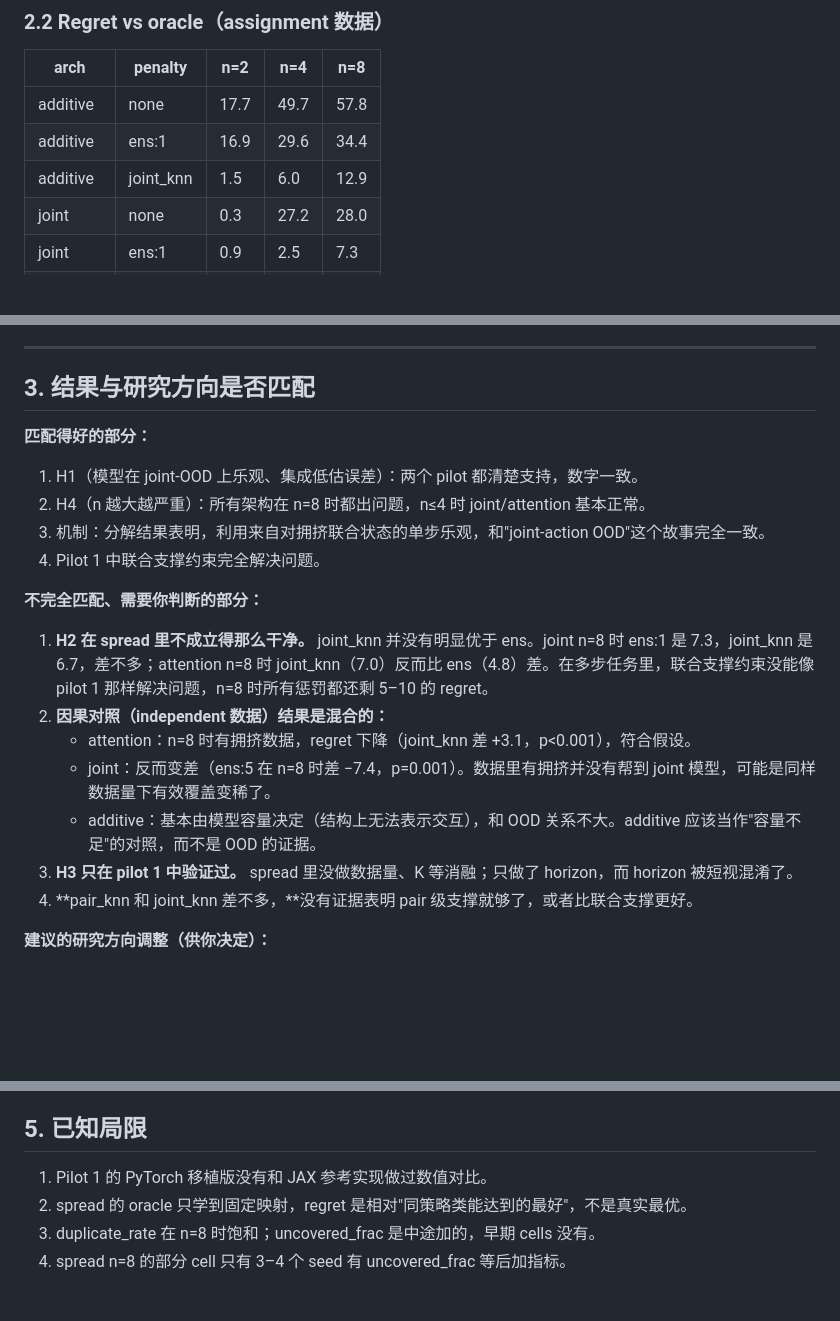
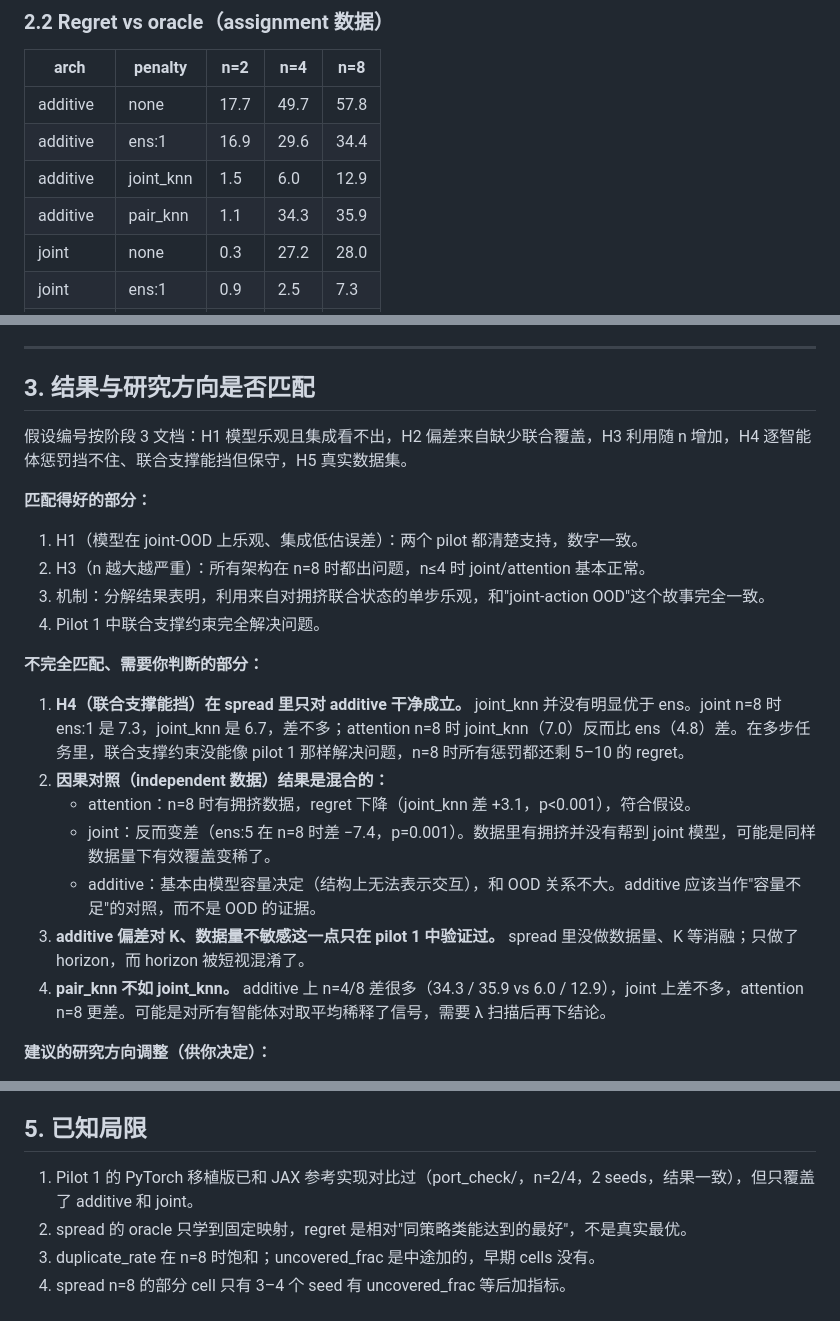
Before and after one commit to LianruiBruce/nba-tactics-sim, a Markdown page: research/joint_ood/RESULTS.md, 3 parts joined by grey strips. GitHub-like rendering; blank space fills up the shorter version.

Commit message:
RESULTS.md: add additive pair_knn row, correct the pair_knn and JAX port claims, align hypothesis numbers with the stage 3 doc
Co-Authored-By: Claude Opus 5.5 <noreply@anthropic.com>
Claude-Session: https://claude.ai/code/session_01HXRtmz4rHdfqWufYM7PVQN

```diff
--- a/research/joint_ood/RESULTS.md
+++ b/research/joint_ood/RESULTS.md
@@ -67,6 +67,7 @@ N 个智能体、N 个地标，25 步，带碰撞惩罚。流程是：集成世
 | additive | none | 17.7 | 49.7 | 57.8 |
 | additive | ens:1 | 16.9 | 29.6 | 34.4 |
 | additive | joint_knn | 1.5 | 6.0 | 12.9 |
+| additive | pair_knn | 1.1 | 34.3 | 35.9 |
 | joint | none | 0.3 | 27.2 | 28.0 |
 | joint | ens:1 | 0.9 | 2.5 | 7.3 |
 | joint | joint_knn | 1.1 | 2.1 | 6.7 |
@@ -90,20 +91,22 @@ exploit gap = 沿真实轨迹的单步模型误差 + 累积误差（compounding
 
 ## 3. 结果与研究方向是否匹配
 
+假设编号按阶段 3 文档：H1 模型乐观且集成看不出，H2 偏差来自缺少联合覆盖，H3 利用随 n 增加，H4 逐智能体惩罚挡不住、联合支撑能挡但保守，H5 真实数据集。
+
 **匹配得好的部分：**
 1. H1（模型在 joint-OOD 上乐观、集成低估误差）：两个 pilot 都清楚支持，数字一致。
-2. H4（n 越大越严重）：所有架构在 n=8 时都出问题，n≤4 时 joint/attention 基本正常。
+2. H3（n 越大越严重）：所有架构在 n=8 时都出问题，n≤4 时 joint/attention 基本正常。
 3. 机制：分解结果表明，利用来自对拥挤联合状态的单步乐观，和"joint-action OOD"这个故事完全一致。
 4. Pilot 1 中联合支撑约束完全解决问题。
 
 **不完全匹配、需要你判断的部分：**
-1. **H2 在 spread 里不成立得那么干净。** joint_knn 并没有明显优于 ens。joint n=8 时 ens:1 是 7.3，joint_knn 是 6.7，差不多；attention n=8 时 joint_knn（7.0）反而比 ens（4.8）差。在多步任务里，联合支撑约束没能像 pilot 1 那样解决问题，n=8 时所有惩罚都还剩 5–10 的 regret。
+1. **H4（联合支撑能挡）在 spread 里只对 additive 干净成立。** joint_knn 并没有明显优于 ens。joint n=8 时 ens:1 是 7.3，joint_knn 是 6.7，差不多；attention n=8 时 joint_knn（7.0）反而比 ens（4.8）差。在多步任务里，联合支撑约束没能像 pilot 1 那样解决问题，n=8 时所有惩罚都还剩 5–10 的 regret。
 2. **因果对照（independent 数据）结果是混合的：**
    - attention：n=8 时有拥挤数据，regret 下降（joint_knn 差 +3.1，p<0.001），符合假设。
    - joint：反而变差（ens:5 在 n=8 时差 −7.4，p=0.001）。数据里有拥挤并没有帮到 joint 模型，可能是同样数据量下有效覆盖变稀了。
    - additive：基本由模型容量决定（结构上无法表示交互），和 OOD 关系不大。additive 应该当作"容量不足"的对照，而不是 OOD 的证据。
-3. **H3 只在 pilot 1 中验证过。** spread 里没做数据量、K 等消融；只做了 horizon，而 horizon 被短视混淆了。
-4. **pair_knn 和 joint_knn 差不多，**没有证据表明 pair 级支撑就够了，或者比联合支撑更好。
+3. **additive 偏差对 K、数据量不敏感这一点只在 pilot 1 中验证过。** spread 里没做数据量、K 等消融；只做了 horizon，而 horizon 被短视混淆了。
+4. **pair_knn 不如 joint_knn。** additive 上 n=4/8 差很多（34.3 / 35.9 vs 6.0 / 12.9），joint 上差不多，attention n=8 更差。可能是对所有智能体对取平均稀释了信号，需要 λ 扫描后再下结论。
 
 **建议的研究方向调整（供你决定）：**
 - 主线论点建议定为"集成不确定性在 joint-OOD 上**校准失败**（排序正确但幅度严重低估），利用来自单步拥挤乐观"。这一点证据最强。
@@ -118,7 +121,7 @@ exploit gap = 沿真实轨迹的单步模型误差 + 累积误差（compounding
 - 所有运行 0 FAIL。中途修过的 bug：init_logged 的 reshape、stdout 管道断开导致丢结果、ablation chain 参数顺序、`-WaitPid 0` 死等。这些都在产生错误数据之前修好了，或者只丢了结果、没有写入错误数据。
 
 ## 5. 已知局限
-1. Pilot 1 的 PyTorch 移植版没有和 JAX 参考实现做过数值对比。
+1. Pilot 1 的 PyTorch 移植版已和 JAX 参考实现对比过（port_check/，n=2/4，2 seeds，结果一致），但只覆盖了 additive 和 joint。
 2. spread 的 oracle 只学到固定映射，regret 是相对"同策略类能达到的最好"，不是真实最优。
 3. duplicate_rate 在 n=8 时饱和；uncovered_frac 是中途加的，早期 cells 没有。
 4. spread n=8 的部分 cell 只有 3–4 个 seed 有 uncovered_frac 等后加指标。
```
